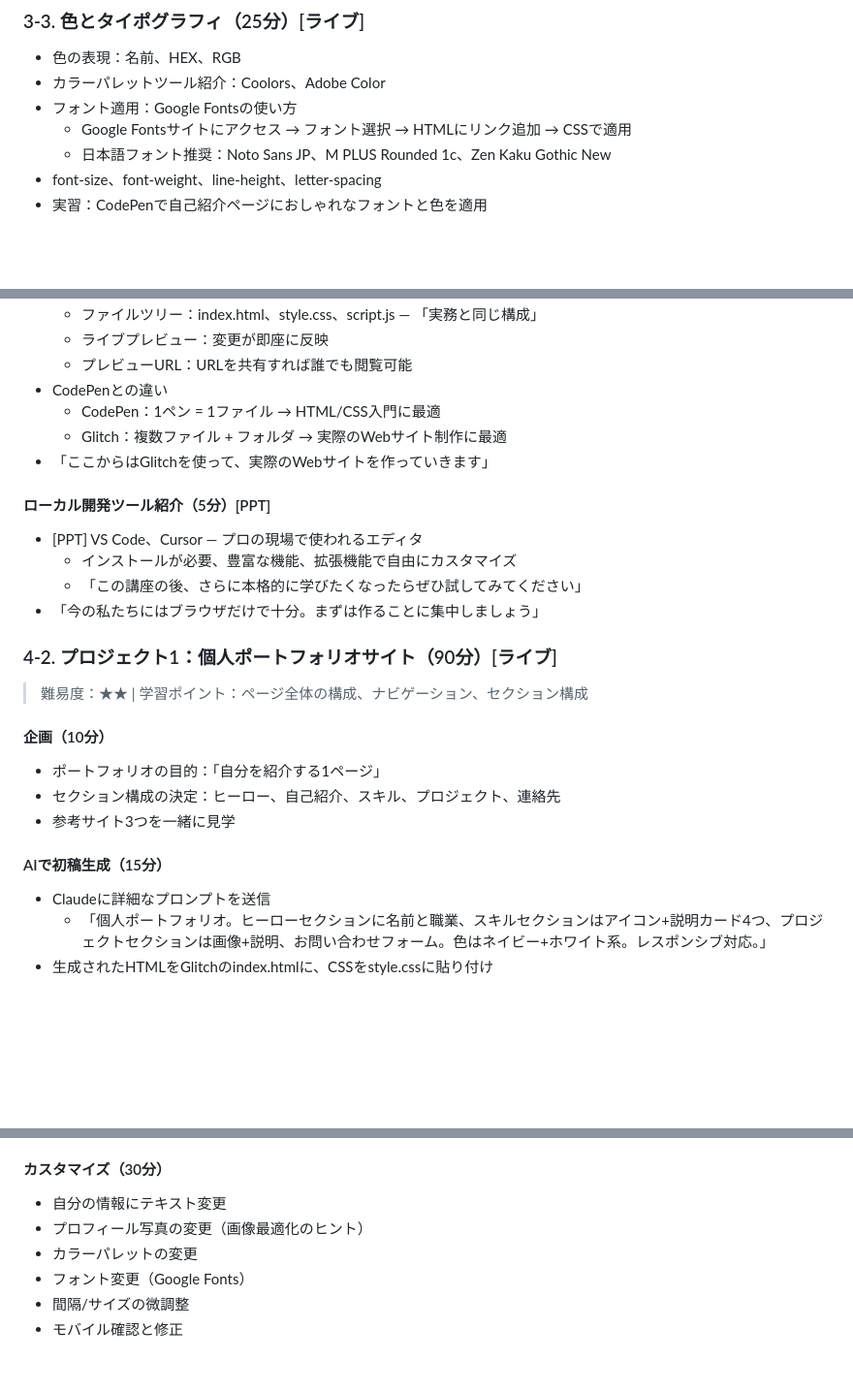
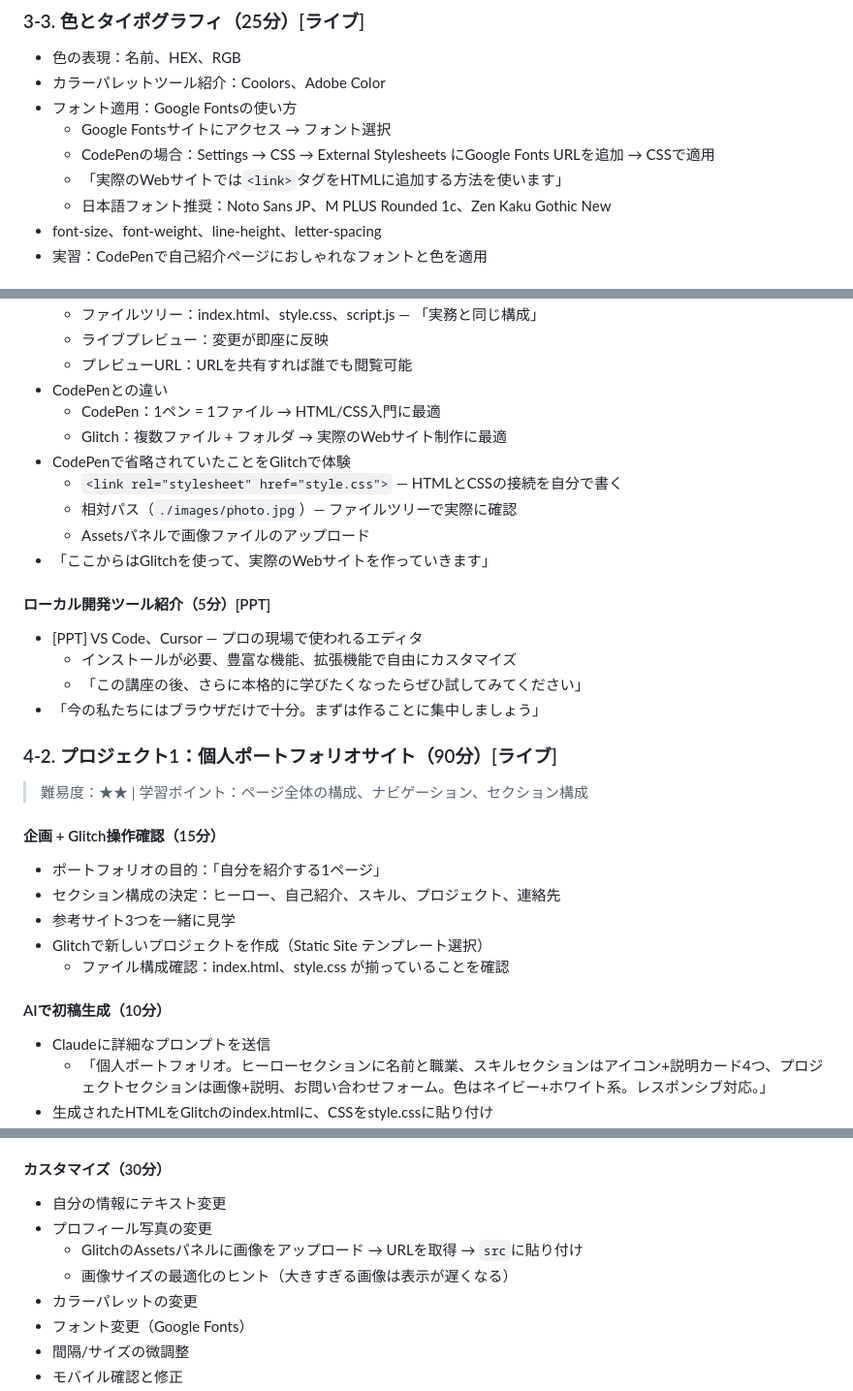
Before and after one commit to cnjw2021/lecture-automation, a Markdown page: docs/curriculum.md, 3 parts joined by grey strips. Shown at 97% size. Rendered like a GitHub page; blank space fills up the shorter version.

```diff
--- a/docs/curriculum.md
+++ b/docs/curriculum.md
@@ -186,7 +191,9 @@
 - 色の表現：名前、HEX、RGB
 - カラーパレットツール紹介：Coolors、Adobe Color
 - フォント適用：Google Fontsの使い方
-  - Google Fontsサイトにアクセス → フォント選択 → HTMLにリンク追加 → CSSで適用
+  - Google Fontsサイトにアクセス → フォント選択
+  - CodePenの場合：Settings → CSS → External Stylesheets にGoogle Fonts URLを追加 → CSSで適用
+  - 「実際のWebサイトでは`<link>`タグをHTMLに追加する方法を使います」
   - 日本語フォント推奨：Noto Sans JP、M PLUS Rounded 1c、Zen Kaku Gothic New
 - font-size、font-weight、line-height、letter-spacing
 - 実習：CodePenで自己紹介ページにおしゃれなフォントと色を適用
@@ -285,6 +294,10 @@
 - CodePenとの違い
   - CodePen：1ペン = 1ファイル → HTML/CSS入門に最適
   - Glitch：複数ファイル + フォルダ → 実際のWebサイト制作に最適
+- CodePenで省略されていたことをGlitchで体験
+  - `<link rel="stylesheet" href="style.css">` — HTMLとCSSの接続を自分で書く
+  - 相対パス（`./images/photo.jpg`）— ファイルツリーで実際に確認
+  - Assetsパネルで画像ファイルのアップロード
 - 「ここからはGlitchを使って、実際のWebサイトを作っていきます」
 
 #### ローカル開発ツール紹介（5分）[PPT]
@@ -297,12 +310,14 @@
 
 > 難易度：★★ | 学習ポイント：ページ全体の構成、ナビゲーション、セクション構成
 
-#### 企画（10分）
+#### 企画 + Glitch操作確認（15分）
 - ポートフォリオの目的：「自分を紹介する1ページ」
 - セクション構成の決定：ヒーロー、自己紹介、スキル、プロジェクト、連絡先
 - 参考サイト3つを一緒に見学
+- Glitchで新しいプロジェクトを作成（Static Site テンプレート選択）
+  - ファイル構成確認：index.html、style.css が揃っていることを確認
 
-#### AIで初稿生成（15分）
+#### AIで初稿生成（10分）
 - Claudeに詳細なプロンプトを送信
   - 「個人ポートフォリオ。ヒーローセクションに名前と職業、スキルセクションはアイコン+説明カード4つ、プロジェクトセクションは画像+説明、お問い合わせフォーム。色はネイビー+ホワイト系。レスポンシブ対応。」
 - 生成されたHTMLをGlitchのindex.htmlに、CSSをstyle.cssに貼り付け
@@ -315,7 +330,9 @@
 
 #### カスタマイズ（30分）
 - 自分の情報にテキスト変更
-- プロフィール写真の変更（画像最適化のヒント）
+- プロフィール写真の変更
+  - GlitchのAssetsパネルに画像をアップロード → URLを取得 → `src`に貼り付け
+  - 画像サイズの最適化のヒント（大きすぎる画像は表示が遅くなる）
 - カラーパレットの変更
 - フォント変更（Google Fonts）
 - 間隔/サイズの微調整
```
Also changed, not shown: other parts of docs/curriculum.md (+26 -15 lines).
